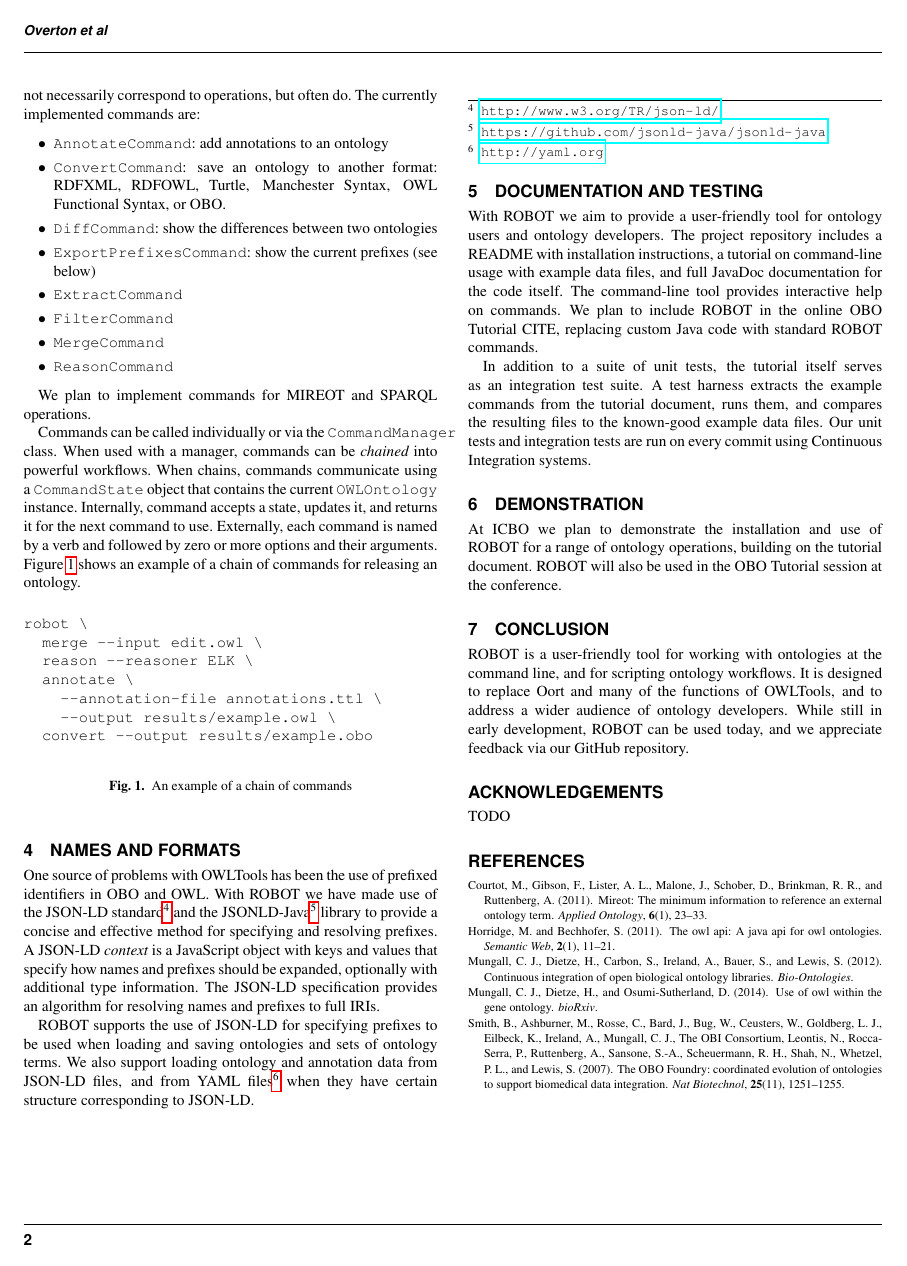
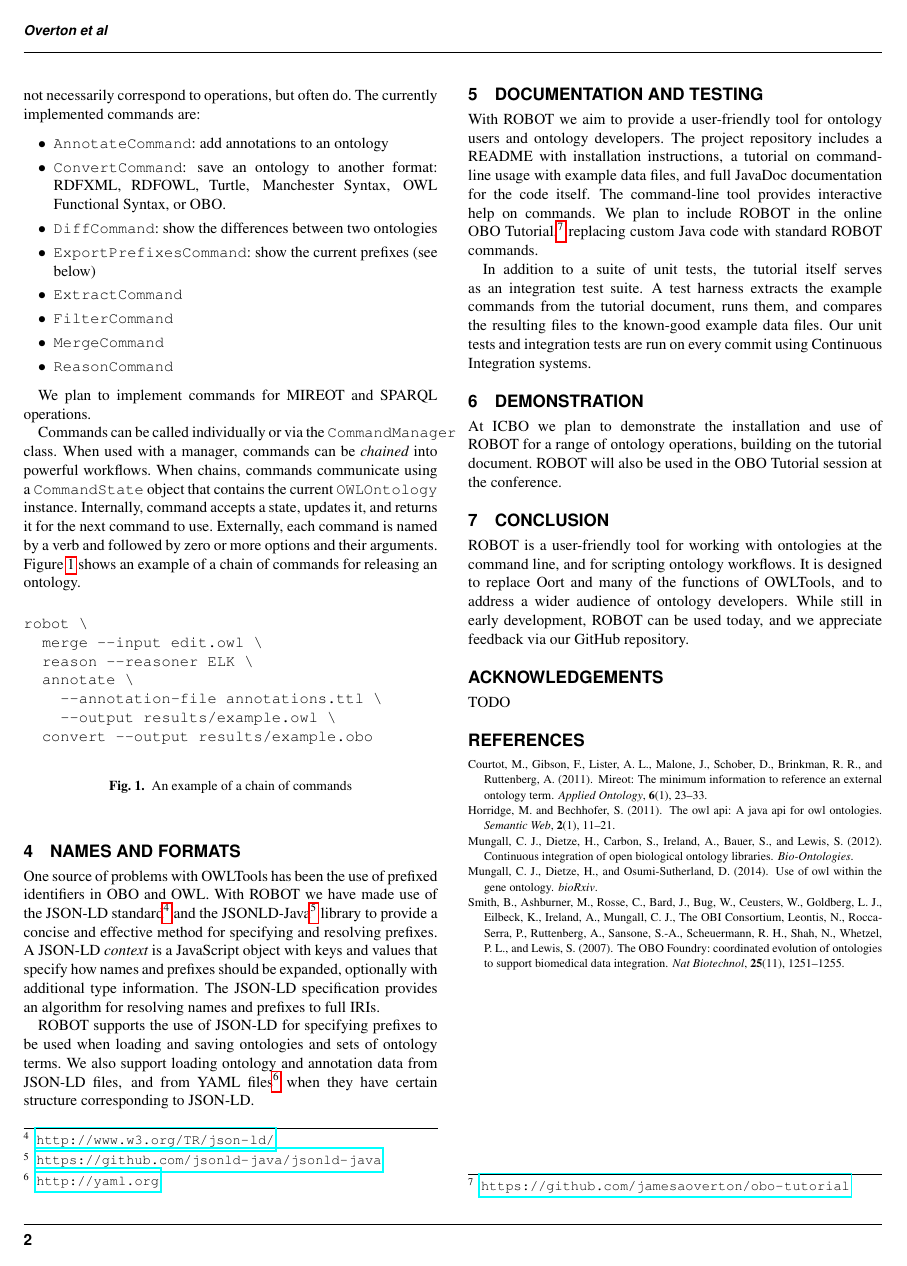
Before and after one commit to ontodev/icbo2015-robot, a LaTeX document (robot.tex): page 2 of 2. Compiled offline with pdfLaTeX.

Commit message:
Add link to OBO Tutorial

```diff
--- a/robot.tex
+++ b/robot.tex
@@ -100,7 +100,7 @@
 
 \section{Documentation and Testing}
 
-With ROBOT we aim to provide a user-friendly tool for ontology users and ontology developers. The project repository includes a README with installation instructions, a tutorial on command-line usage with example data files, and full JavaDoc documentation for the code itself. The command-line tool provides interactive help on commands. We plan to include ROBOT in the online OBO Tutorial CITE, replacing custom Java code with standard ROBOT commands.
+With ROBOT we aim to provide a user-friendly tool for ontology users and ontology developers. The project repository includes a README with installation instructions, a tutorial on command-line usage with example data files, and full JavaDoc documentation for the code itself. The command-line tool provides interactive help on commands. We plan to include ROBOT in the online OBO Tutorial,\footnote{\url{https://github.com/jamesaoverton/obo-tutorial}} replacing custom Java code with standard ROBOT commands.
 
 In addition to a suite of unit tests, the tutorial itself serves as an integration test suite. A test harness extracts the example commands from the tutorial document, runs them, and compares the resulting files to the known-good example data files. Our unit tests and integration tests are run on every commit using Continuous Integration systems.
 
```
Also changed, not shown: robot.pdf, robot.tex (2 more changed lines).
